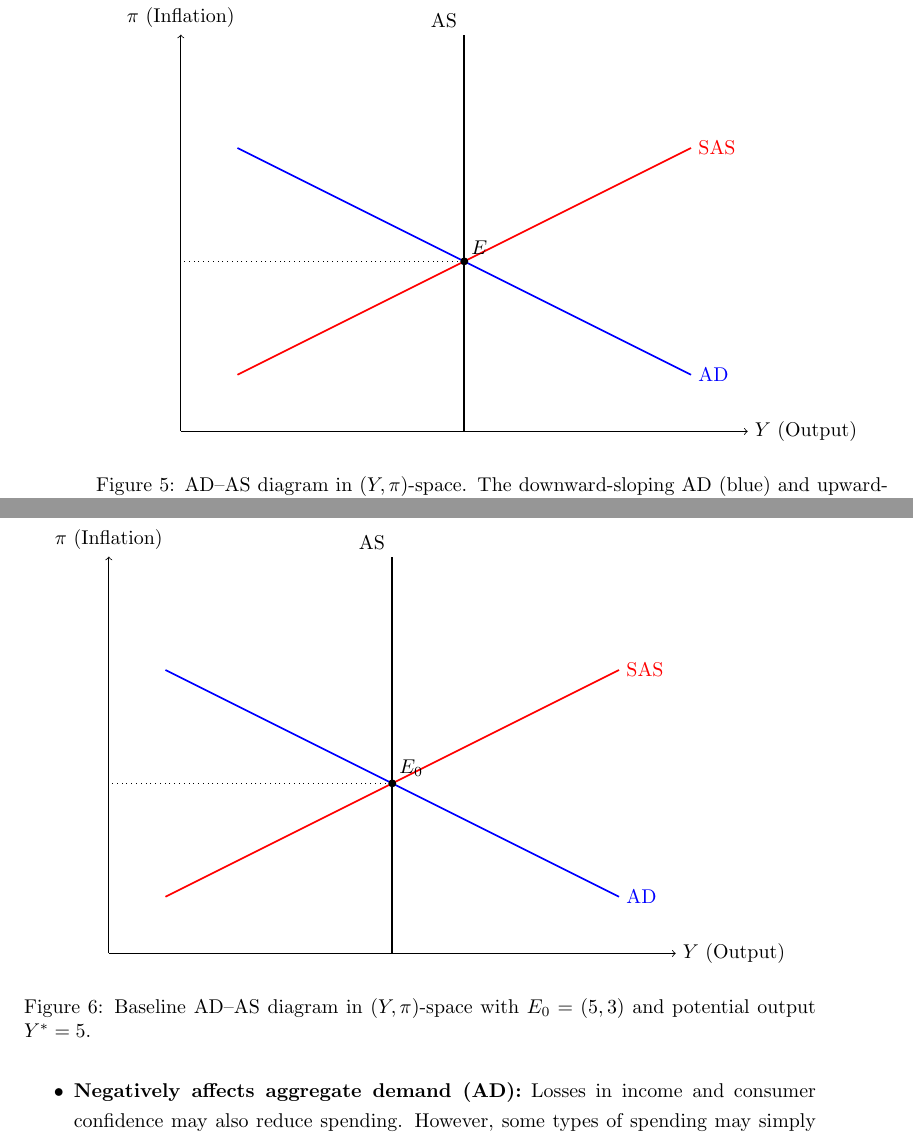
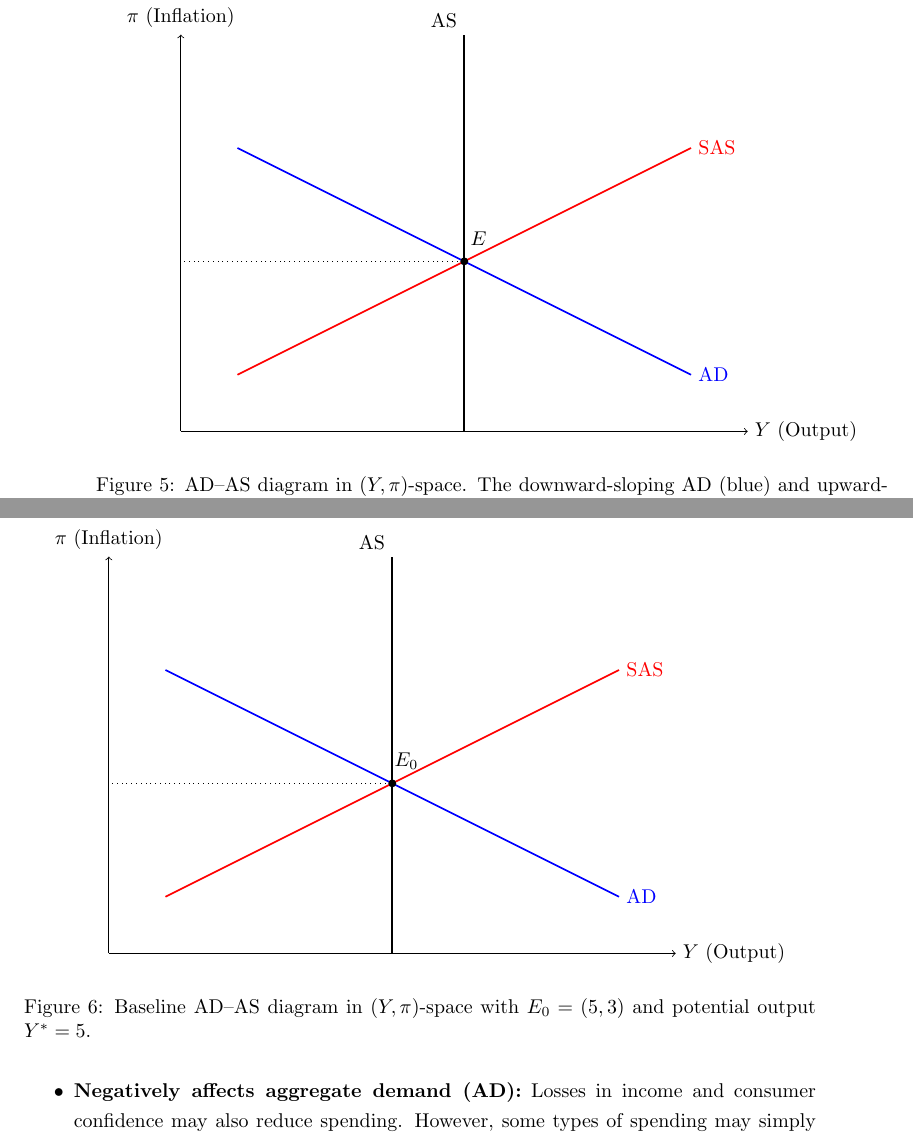
Before and after one commit to eeleexx/Macro_spring_midterm, a LaTeX thesis (macro_spring_midterm.tex, which reads Chapters/ad-as_model.tex): two parts of pages 13 and 14 of 27, joined at a grey line, cut so that both start at the same text. Compiled offline with pdfLaTeX.

Commit message:
Tikz node fixes

```diff
--- a/Chapters/ad-as_model.tex
+++ b/Chapters/ad-as_model.tex
@@ -17,7 +17,7 @@ The figure below shows a typical AD--AS diagram with these characteristics. In t
         \draw[thick,blue] (1,5) -- (9,1) node[right] {AD};
         \draw[dotted] (5,0) -- (5,3) -- (0,3);
         \fill (5,3) circle (2pt);
-        \node[above right] at (5,3) {\(E\)};
+        \node[xshift=0.25cm, yshift=0.4cm] at (5,3) {\(E\)};
     \end{tikzpicture}
     \caption{AD--AS diagram in \((Y,\pi)\)-space. The downward-sloping AD (blue) and upward-sloping SAS (red) curves intersect at \(E=(5,3)\). The vertical AS curve (black) shows potential output \(Y^*=5\).}
 \end{figure}
@@ -50,7 +50,7 @@ These curves intersect at the equilibrium point \(E_0=(5,3)\).
         \draw[thick,blue] (1,5) -- (9,1) node[right] {AD};
         \draw[dotted] (5,0) -- (5,3) -- (0,3);
         \fill (5,3) circle (2pt);
-        \node[above right] at (5,3) {\(E_0\)};
+        \node[xshift=0.25cm, yshift=0.4cm] at (5,3) {\(E_0\)};
     \end{tikzpicture}
     \caption{Baseline AD--AS diagram in \((Y,\pi)\)-space with \(E_0=(5,3)\) and potential output \(Y^*=5\).}
 \end{figure}
```
Also changed, not shown: Chapters/is-lm_model.tex (+2 -2 lines), macro_spring_midterm.pdf.
